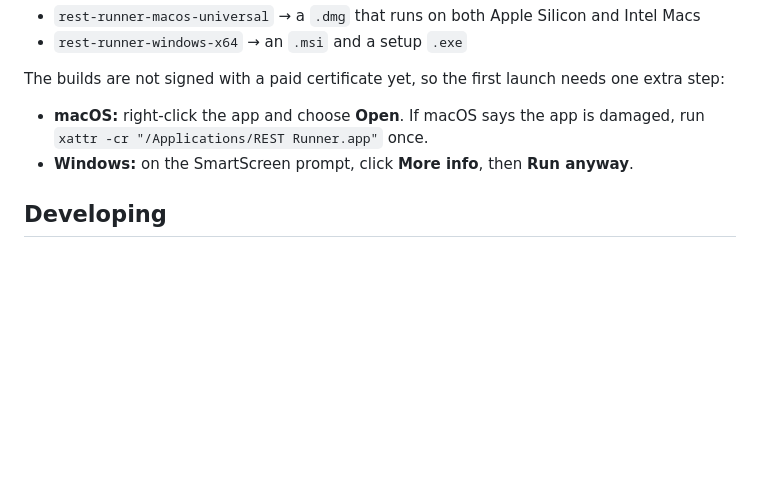
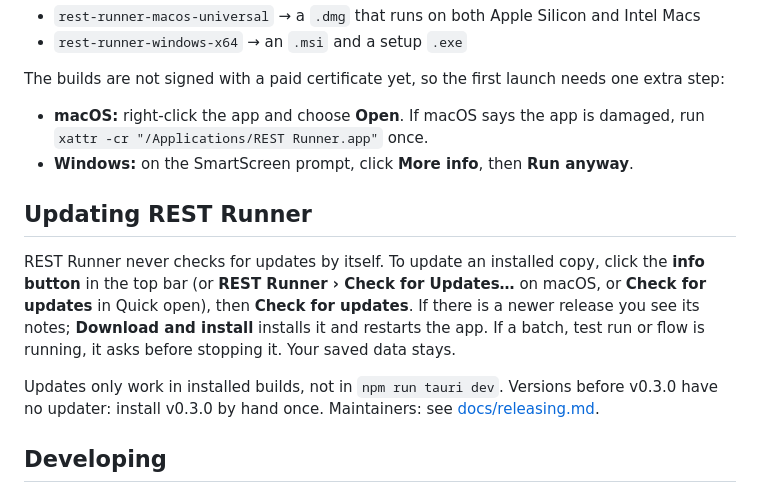
Before and after one commit to chrisalimiller/rest-runner, a Markdown page: README.md, the part around the change. Rendered like a GitHub page; blank space fills up the shorter version.

Commit message:
Document in-app updates and the release steps
Co-Authored-By: Claude Sonnet 5.5 <noreply@anthropic.com>
Claude-Session: https://claude.ai/code/session_01APX5vx97DGLMj1bARzQstV

```diff
--- a/README.md
+++ b/README.md
@@ -131,6 +131,12 @@ The builds are not signed with a paid certificate yet, so the first launch needs
 - **macOS:** right-click the app and choose **Open**. If macOS says the app is damaged, run `xattr -cr "/Applications/REST Runner.app"` once.
 - **Windows:** on the SmartScreen prompt, click **More info**, then **Run anyway**.
 
+## Updating REST Runner
+
+REST Runner never checks for updates by itself. To update an installed copy, click the **info button** in the top bar (or **REST Runner › Check for Updates…** on macOS, or **Check for updates** in Quick open), then **Check for updates**. If there is a newer release you see its notes; **Download and install** installs it and restarts the app. If a batch, test run or flow is running, it asks before stopping it. Your saved data stays.
+
+Updates only work in installed builds, not in `npm run tauri dev`. Versions before v0.3.0 have no updater: install v0.3.0 by hand once. Maintainers: see [docs/releasing.md](docs/releasing.md).
+
 ## Developing
 
 You need Node 22+ and Rust (stable). On Windows also install the WebView2 runtime (already on Windows 11) and the Visual Studio C++ build tools. See [Tauri prerequisites](https://tauri.app/start/prerequisites/).
```
Also changed, not shown: docs/releasing.md (added, +27 -0 lines).
